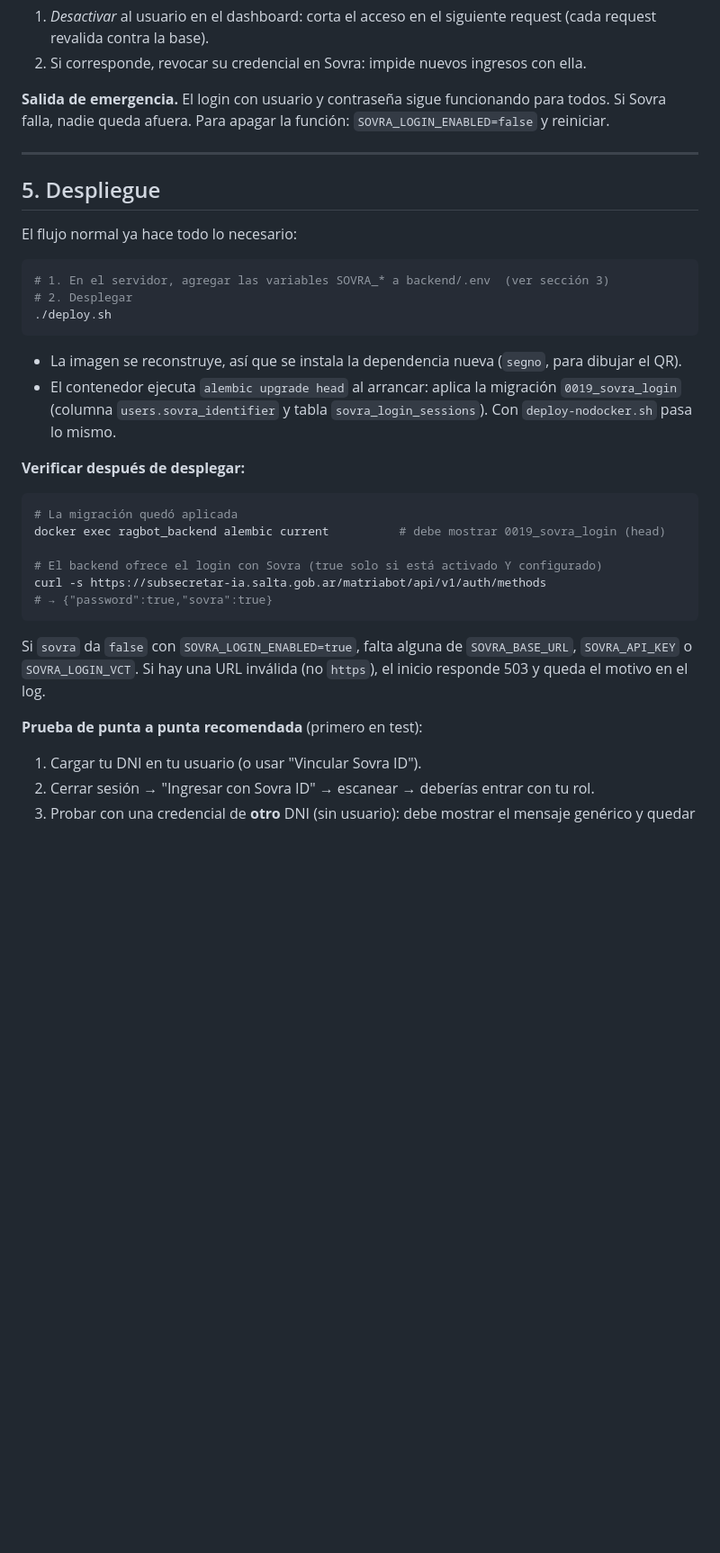
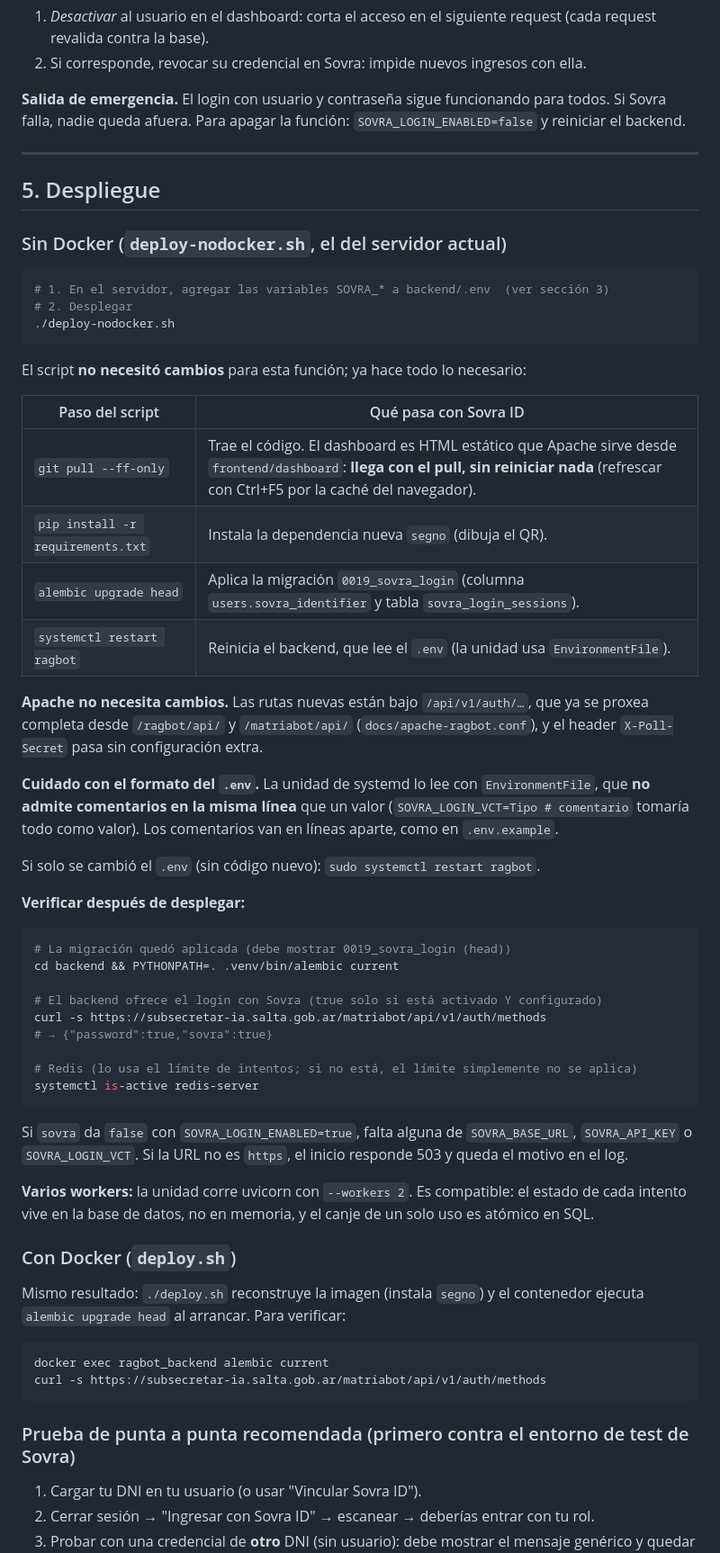
Before and after one commit to Subsecretaria-de-Servicios-publicos/ragbot, a Markdown page: docs/sovra-login.md, the part around one of its changes. Shown at 90% size. GitHub-like rendering; blank space fills up the shorter version.

Commit message:
Docs: guía de Sovra ID con el despliegue sin Docker como camino principal
El servidor usa deploy-nodocker.sh (systemd + Apache), no Docker. La guía asumía
docker exec/logs. Ahora cubre primero el despliegue sin Docker: qué hace cada paso del
script con esta función (sin cambios necesarios en el script ni en Apache), verificación
con alembic/journalctl, rollback con systemctl, y la advertencia de que EnvironmentFile
no admite comentarios en la misma línea que un valor. Docker queda como variante.

Co-Authored-By: Claude Sonnet 5.5 <noreply@anthropic.com>

````diff
--- a/docs/sovra-login.md
+++ b/docs/sovra-login.md
@@ -110,40 +113,72 @@ usuario **todavía no tiene DNI vinculado**; cambiar uno ya cargado lo hace un s
 2. Si corresponde, revocar su credencial en Sovra: impide nuevos ingresos con ella.
 
 **Salida de emergencia.** El login con usuario y contraseña sigue funcionando para todos. Si Sovra
-falla, nadie queda afuera. Para apagar la función: `SOVRA_LOGIN_ENABLED=false` y reiniciar.
+falla, nadie queda afuera. Para apagar la función: `SOVRA_LOGIN_ENABLED=false` y reiniciar el backend.
 
 ---
 
 ## 5. Despliegue
 
-El flujo normal ya hace todo lo necesario:
+### Sin Docker (`deploy-nodocker.sh`, el del servidor actual)
 
 ```bash
 # 1. En el servidor, agregar las variables SOVRA_* a backend/.env  (ver sección 3)
 # 2. Desplegar
-./deploy.sh
+./deploy-nodocker.sh
 ```
 
-- La imagen se reconstruye, así que se instala la dependencia nueva (`segno`, para dibujar el QR).
-- El contenedor ejecuta `alembic upgrade head` al arrancar: aplica la migración `0019_sovra_login`
-  (columna `users.sovra_identifier` y tabla `sovra_login_sessions`). Con `deploy-nodocker.sh` pasa lo mismo.
+El script **no necesitó cambios** para esta función; ya hace todo lo necesario:
+
+| Paso del script | Qué pasa con Sovra ID |
+|---|---|
+| `git pull --ff-only` | Trae el código. El dashboard es HTML estático que Apache sirve desde `frontend/dashboard`: **llega con el pull, sin reiniciar nada** (refrescar con Ctrl+F5 por la caché del navegador). |
+| `pip install -r requirements.txt` | Instala la dependencia nueva `segno` (dibuja el QR). |
+| `alembic upgrade head` | Aplica la migración `0019_sovra_login` (columna `users.sovra_identifier` y tabla `sovra_login_sessions`). |
+| `systemctl restart ragbot` | Reinicia el backend, que lee el `.env` (la unidad usa `EnvironmentFile`). |
+
+**Apache no necesita cambios.** Las rutas nuevas están bajo `/api/v1/auth/…`, que ya se proxea
+completa desde `/ragbot/api/` y `/matriabot/api/` (`docs/apache-ragbot.conf`), y el header
+`X-Poll-Secret` pasa sin configuración extra.
+
+**Cuidado con el formato del `.env`.** La unidad de systemd lo lee con `EnvironmentFile`, que
+**no admite comentarios en la misma línea** que un valor (`SOVRA_LOGIN_VCT=Tipo # comentario` tomaría
+todo como valor). Los comentarios van en líneas aparte, como en `.env.example`.
+
+Si solo se cambió el `.env` (sin código nuevo): `sudo systemctl restart ragbot`.
 
 **Verificar después de desplegar:**
 
 ```bash
-# La migración quedó aplicada
-docker exec ragbot_backend alembic current          # debe mostrar 0019_sovra_login (head)
+# La migración quedó aplicada (debe mostrar 0019_sovra_login (head))
+cd backend && PYTHONPATH=. .venv/bin/alembic current
 
 # El backend ofrece el login con Sovra (true solo si está activado Y configurado)
 curl -s https://subsecretar-ia.salta.gob.ar/matriabot/api/v1/auth/methods
 # → {"password":true,"sovra":true}
+
+# Redis (lo usa el límite de intentos; si no está, el límite simplemente no se aplica)
+systemctl is-active redis-server
 ```
 
 Si `sovra` da `false` con `SOVRA_LOGIN_ENABLED=true`, falta alguna de `SOVRA_BASE_URL`,
-`SOVRA_API_KEY` o `SOVRA_LOGIN_VCT`. Si hay una URL inválida (no `https`), el inicio responde 503 y
-queda el motivo en el log.
+`SOVRA_API_KEY` o `SOVRA_LOGIN_VCT`. Si la URL no es `https`, el inicio responde 503 y queda el
+motivo en el log.
 
-**Prueba de punta a punta recomendada** (primero en test):
+**Varios workers:** la unidad corre uvicorn con `--workers 2`. Es compatible: el estado de cada
+intento vive en la base de datos, no en memoria, y el canje de un solo uso es atómico en SQL.
+
+### Con Docker (`deploy.sh`)
+
+Mismo resultado: `./deploy.sh` reconstruye la imagen (instala `segno`) y el contenedor ejecuta
+`alembic upgrade head` al arrancar. Para verificar:
+
+```bash
+docker exec ragbot_backend alembic current
+curl -s https://subsecretar-ia.salta.gob.ar/matriabot/api/v1/auth/methods
+```
+
+### Prueba de punta a punta recomendada (primero contra el entorno de test de Sovra)
+
 1. Cargar tu DNI en tu usuario (o usar "Vincular Sovra ID").
 2. Cerrar sesión → "Ingresar con Sovra ID" → escanear → deberías entrar con tu rol.
 3. Probar con una credencial de **otro** DNI (sin usuario): debe mostrar el mensaje genérico y
````
Also changed, not shown: other parts of docs/sovra-login.md (+17 -8 lines).
